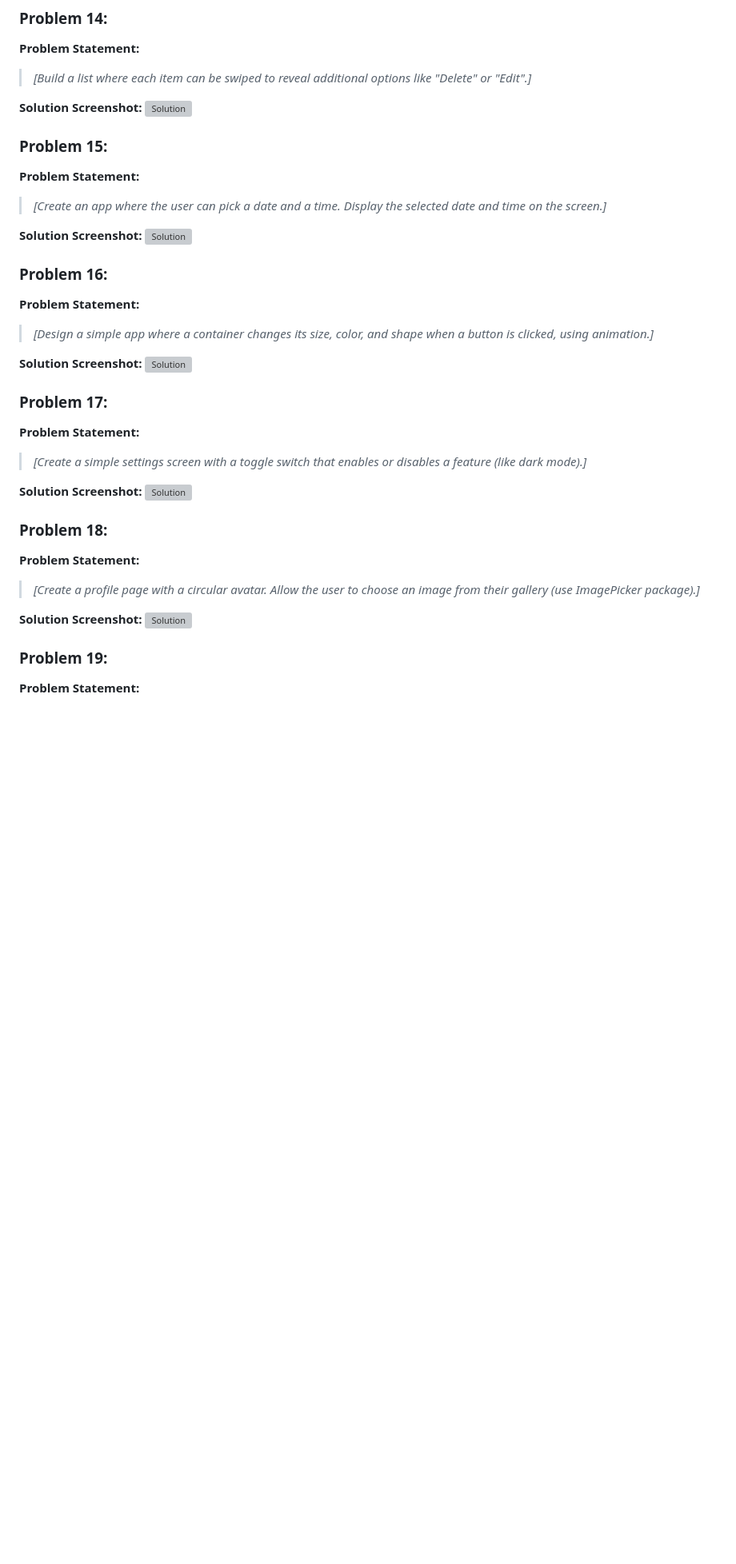
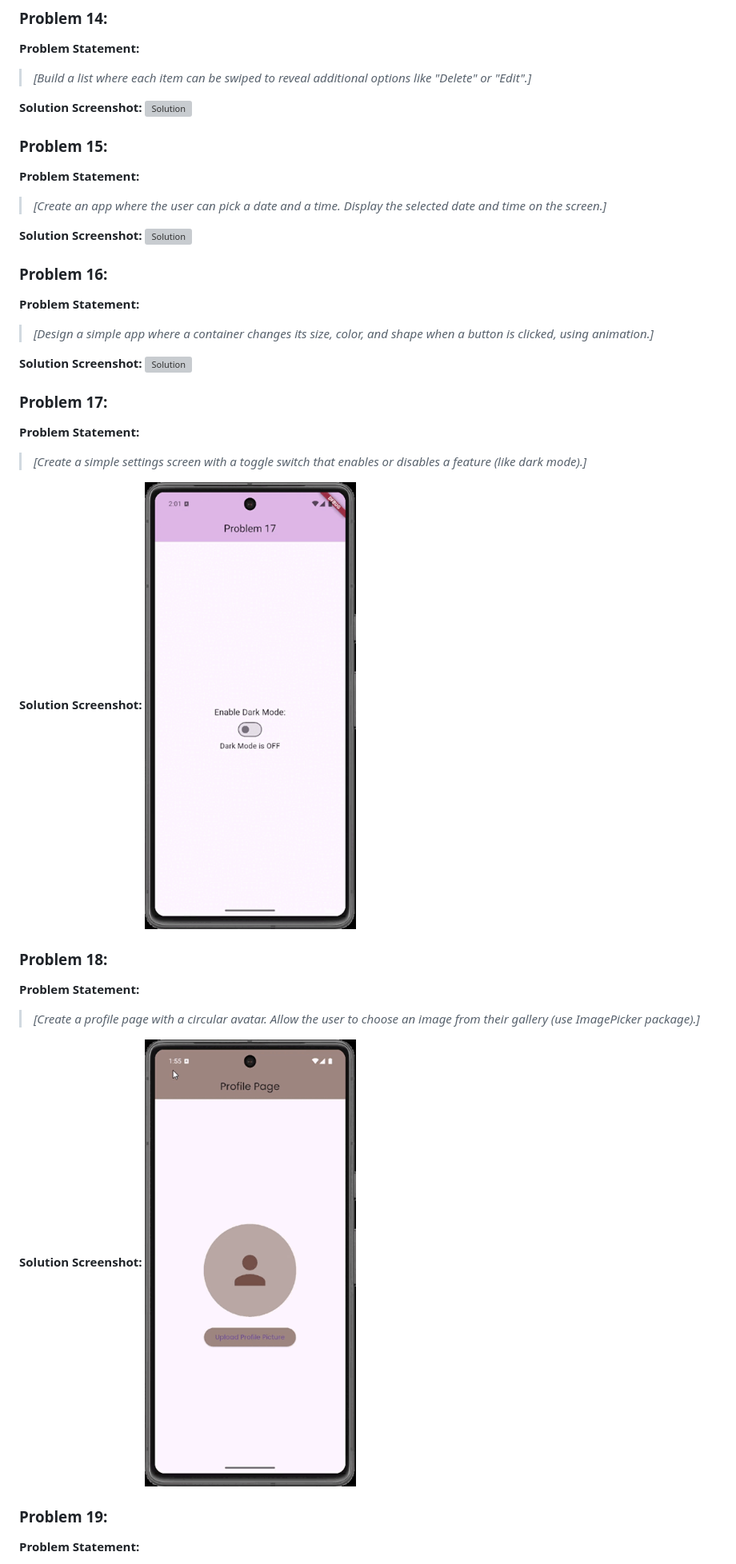
Before and after one commit to mehedi-hridoy/Flutter-Practice-Tracker, a Markdown page: README.md, the part around the change printed below. Shown: that part at 80% size. GitHub-like rendering; blank space fills up the shorter version; grey boxes are pictures that could not be loaded.

```diff
--- a/README.md
+++ b/README.md
@@ -129,14 +129,14 @@ This section contains the problem statements along with their solutions in the f
 > *[Create a simple settings screen with a toggle switch that enables or disables a feature (like dark mode).]*
 
 **Solution Screenshot:**
-![Solution](./assets/screens/17.png)
+![Solution](./assets/screens/17.gif)
 
 ### Problem 18:
 **Problem Statement:**
 > *[Create a profile page with a circular avatar. Allow the user to choose an image from their gallery (use ImagePicker package).]*
 
 **Solution Screenshot:**
-![Solution](./assets/screens/18.png)
+![Solution](./assets/screens/18.gif)
 
 ### Problem 19:
 **Problem Statement:**
```
Also changed, not shown: other parts of README.md (+8 -8 lines).
